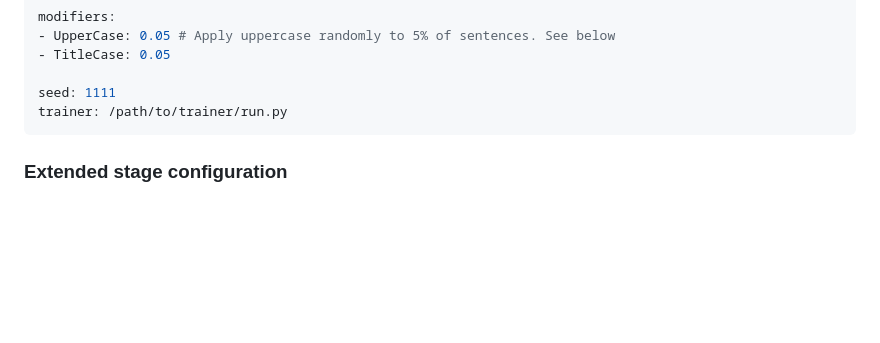
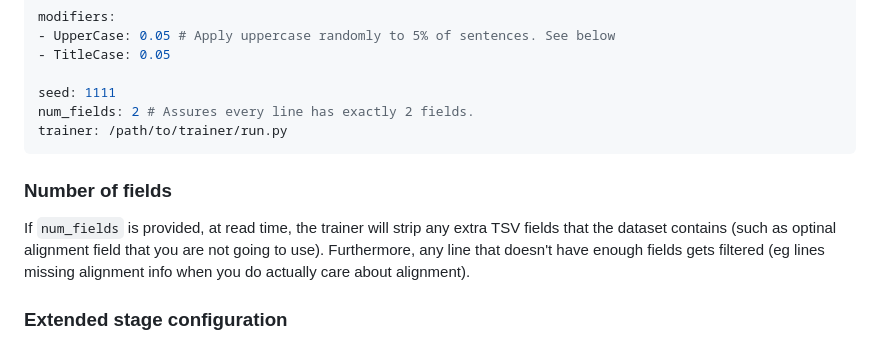
Before and after one commit to hplt-project/OpusTrainer, a Markdown page: README.md, the part around the change. GitHub-like rendering; blank space fills up the shorter version.

Commit message:
Add documentation

````diff
--- a/README.md
+++ b/README.md
@@ -90,8 +90,12 @@ modifiers:
 - TitleCase: 0.05
 
 seed: 1111
+num_fields: 2 # Assures every line has exactly 2 fields.
 trainer: /path/to/trainer/run.py
 ```
+
+### Number of fields
+If `num_fields` is provided, at read time, the trainer will strip any extra TSV fields that the dataset contains (such as optinal alignment field that you are not going to use). Furthermore, any line that doesn't have enough fields gets filtered (eg lines missing alignment info when you do actually care about alignment).
 
 ### Extended stage configuration
 If you want to change which modifiers are used for a specific stage, you can the extended stage configuration format. If a `modifiers` is mentioned here, it will override the curriculum-wide defined `modifiers` for just this stage.
````
